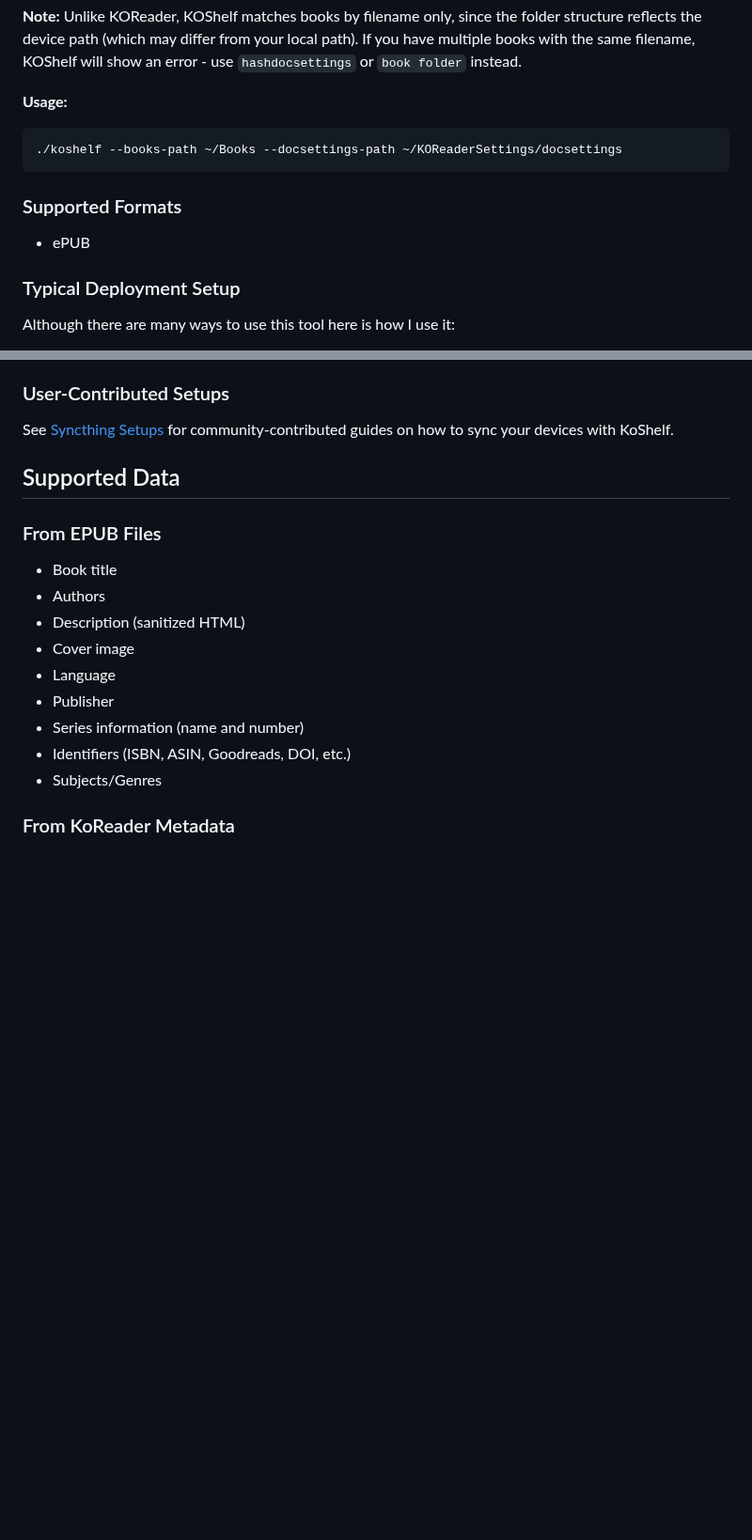
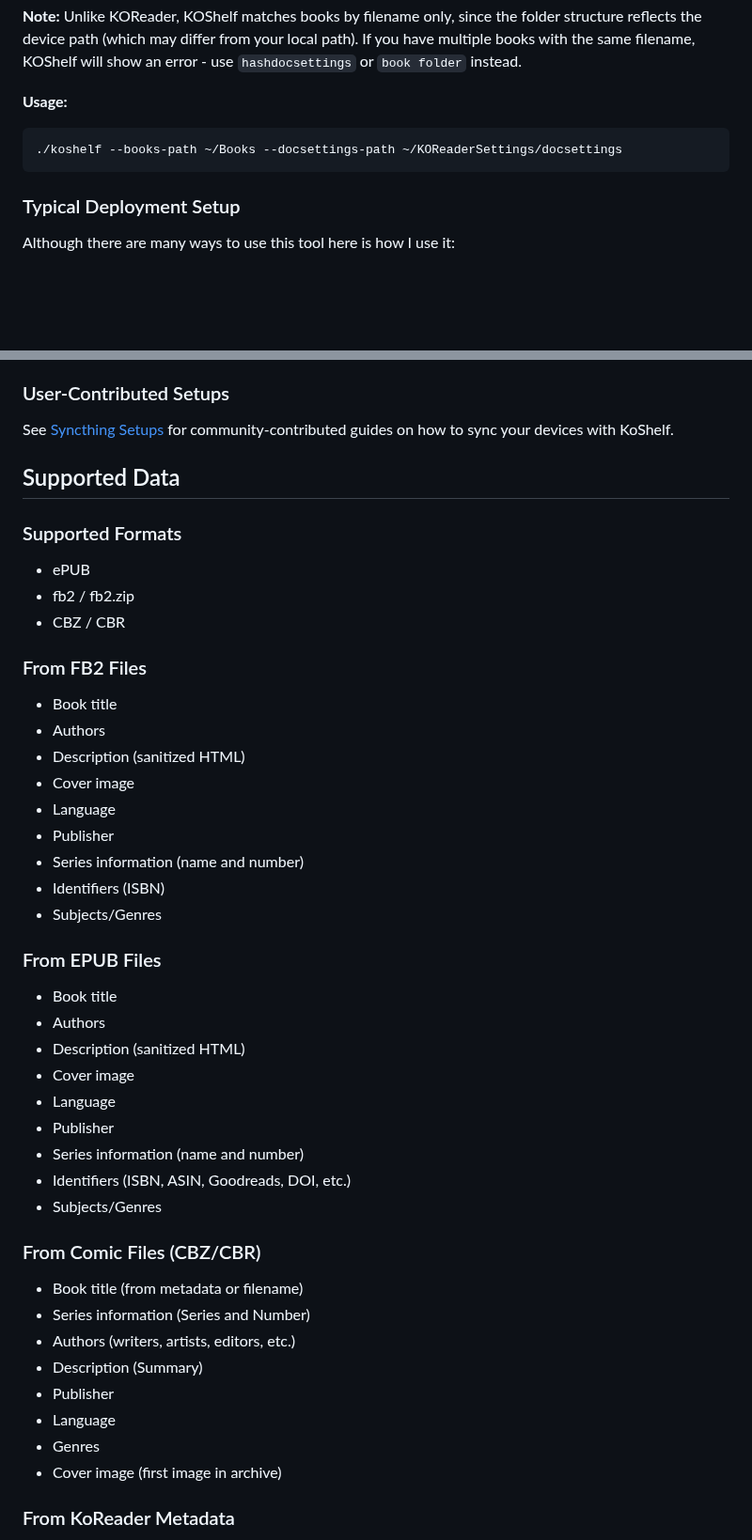
Before and after one commit to paviro/KoShelf, a Markdown page: README.md, 2 parts joined by grey strips. Shown at 94% size. Rendered like a GitHub page; blank space fills up the shorter version.

````diff
--- a/README.md
+++ b/README.md
@@ -322,10 +322,6 @@ KOReaderSettings/
 ./koshelf --books-path ~/Books --docsettings-path ~/KOReaderSettings/docsettings
 ```
 
-### Supported Formats
-
-- ePUB
-
 ### Typical Deployment Setup
 
 Although there are many ways to use this tool here is how I use it:
@@ -351,6 +347,22 @@ See [Syncthing Setups](docs/syncthing_setups/README.md) for community-contribute
 
 ## Supported Data
 
+### Supported Formats
+- ePUB
+- fb2 / fb2.zip
+- CBZ / CBR
+
+### From FB2 Files
+- Book title
+- Authors
+- Description (sanitized HTML)
+- Cover image
+- Language
+- Publisher
+- Series information (name and number)
+- Identifiers (ISBN)
+- Subjects/Genres
+
 ### From EPUB Files
 - Book title
 - Authors
@@ -361,6 +373,16 @@ See [Syncthing Setups](docs/syncthing_setups/README.md) for community-contribute
 - Series information (name and number)
 - Identifiers (ISBN, ASIN, Goodreads, DOI, etc.)
 - Subjects/Genres
+
+### From Comic Files (CBZ/CBR)
+- Book title (from metadata or filename)
+- Series information (Series and Number)
+- Authors (writers, artists, editors, etc.)
+- Description (Summary)
+- Publisher
+- Language
+- Genres
+- Cover image (first image in archive)
 
 ### From KoReader Metadata
 - Reading status (reading/complete)
````
